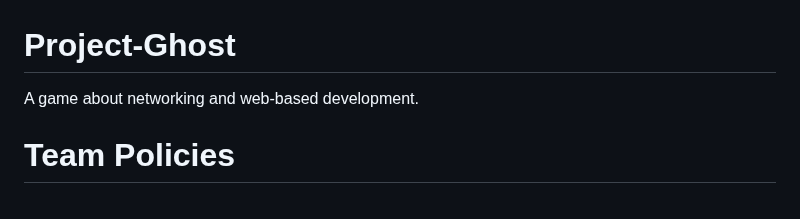
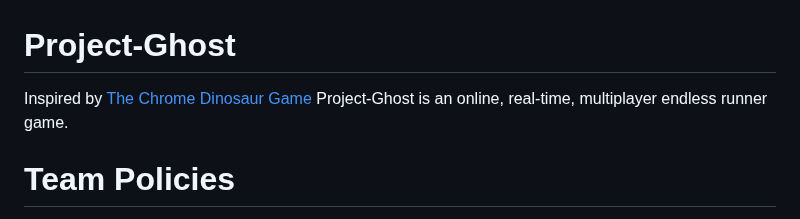
Before and after one commit to COSC481W-2024Fall/Project-Ghost, a Markdown page: README.md, the part around the change. GitHub-like rendering.

Commit message:
Further specify project description

```diff
--- a/README.md
+++ b/README.md
@@ -1,5 +1,5 @@
 # Project-Ghost
-A game about networking and web-based development.
+Inspired by [The Chrome Dinosaur Game](https://chromedino.com/) Project-Ghost is an online, real-time, multiplayer endless runner game.
 
 # Team Policies
 - If a Project-Ghost member cannot attend class or a scheduled meeting due to illness or emergency, the team will receive a message on the group Discord server as soon as the member realizes that they will be unable to attend. A team member will be considered absent if they arrive after more than half the duration of the meeting/class.
```
